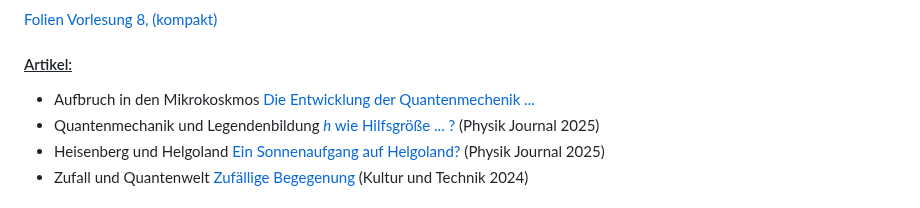
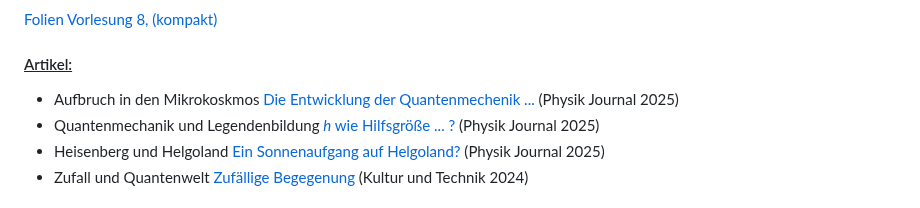
Before and after one commit to yeus/localportal, a Markdown page: content/Winter24.md, the part around the change. Drawn GitHub-style.

```diff
--- a/content/Winter24.md
+++ b/content/Winter24.md
@@ -128,7 +128,7 @@
          [(kompakt)](https://uni-bonn.sciebo.de/s/K3jL2enfecM5AGB)
 
 #### <ins>Artikel:</ins>
-+ Aufbruch in den Mikrokoskmos [Die Entwicklung der Quantenmechenik ...](https://uni-bonn.sciebo.de/s/qyg2ryzSNenWgkm)
++ Aufbruch in den Mikrokoskmos [Die Entwicklung der Quantenmechenik ...](https://uni-bonn.sciebo.de/s/qyg2ryzSNenWgkm) (Physik Journal 2025)
 + Quantenmechanik und Legendenbildung [*h* wie Hilfsgröße ... ?](https://uni-bonn.sciebo.de/s/RyWWeJiK945WAZe) (Physik Journal 2025)
 + Heisenberg und Helgoland [Ein Sonnenaufgang auf Helgoland?](https://uni-bonn.sciebo.de/s/j3HBsEJm9DJG29y) (Physik Journal 2025)
 + Zufall und Quantenwelt [Zufällige Begegenung](https://uni-bonn.sciebo.de/s/NwacwEKGzgcdmao) (Kultur und Technik 2024)
```
